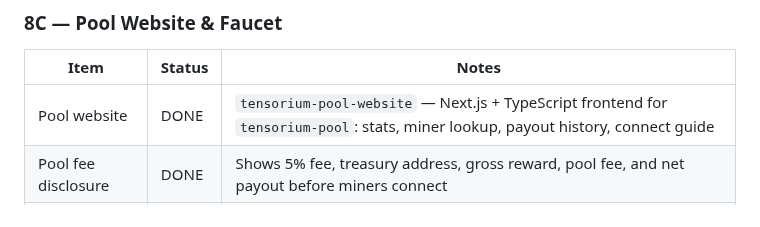
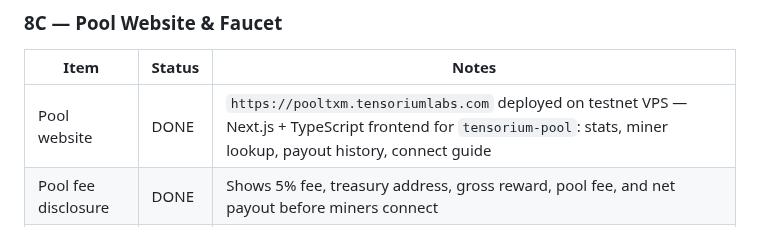
Before and after one commit to tensorium-labs/tensorium-core, a Markdown page: MAINNET_READINESS.md, the part around the change. GitHub-like rendering.

Commit message:
docs(phase8): record pool website deployment

```diff
--- a/MAINNET_READINESS.md
+++ b/MAINNET_READINESS.md
@@ -359,7 +359,7 @@ Chrome extension wallet stack: TypeScript + React, separate repo `tensorium-wall
 
 | Item | Status | Notes |
 |---|---|---|
-| Pool website | DONE | `tensorium-pool-website` — Next.js + TypeScript frontend for `tensorium-pool`: stats, miner lookup, payout history, connect guide |
+| Pool website | DONE | `https://pooltxm.tensoriumlabs.com` deployed on testnet VPS — Next.js + TypeScript frontend for `tensorium-pool`: stats, miner lookup, payout history, connect guide |
 | Pool fee disclosure | DONE | Shows 5% fee, treasury address, gross reward, pool fee, and net payout before miners connect |
 | Testnet faucet | TODO | `faucet.tensoriumlabs.com` — 1x per address per 24h, send small testnet TXM for testing |
 
```
